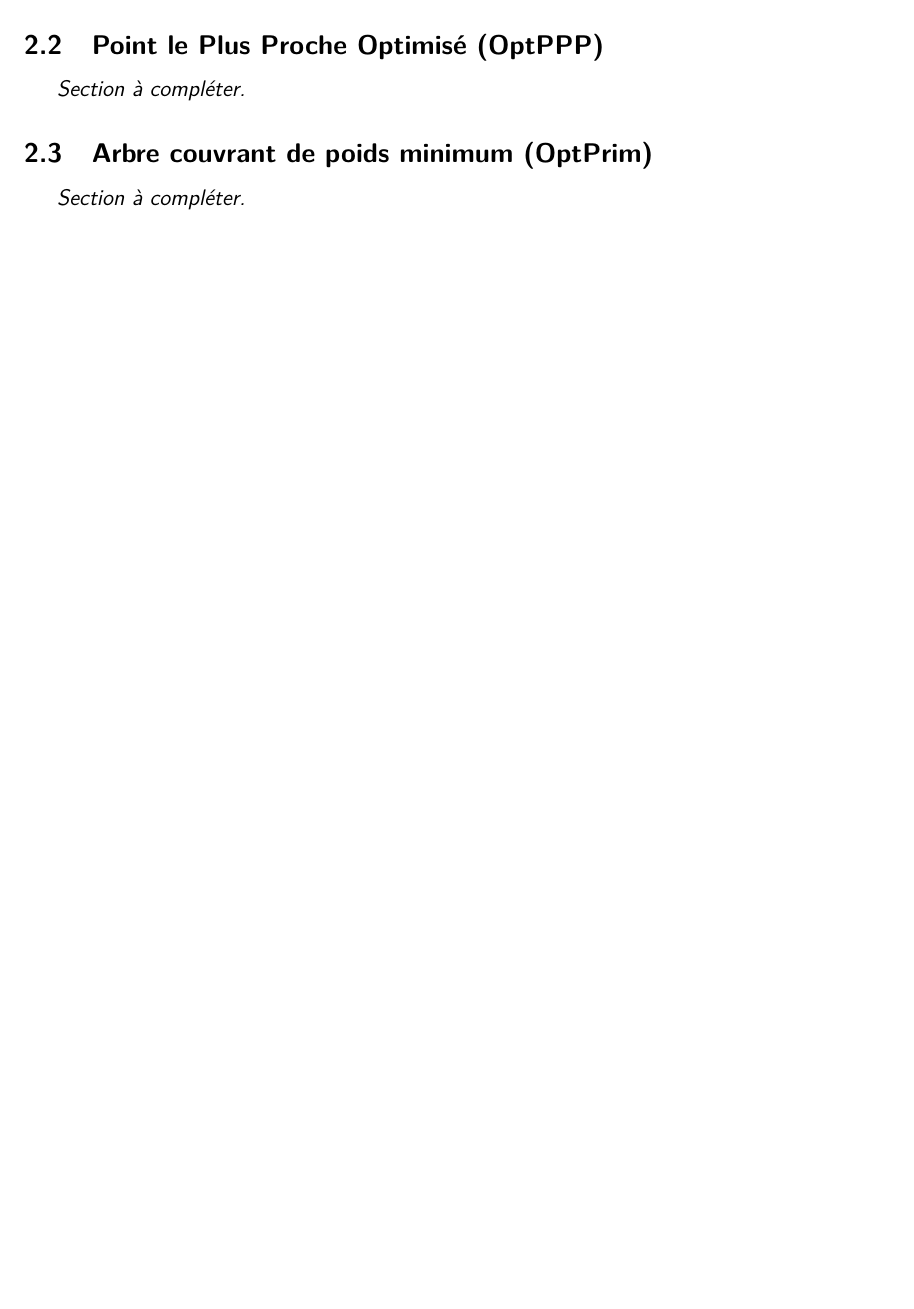
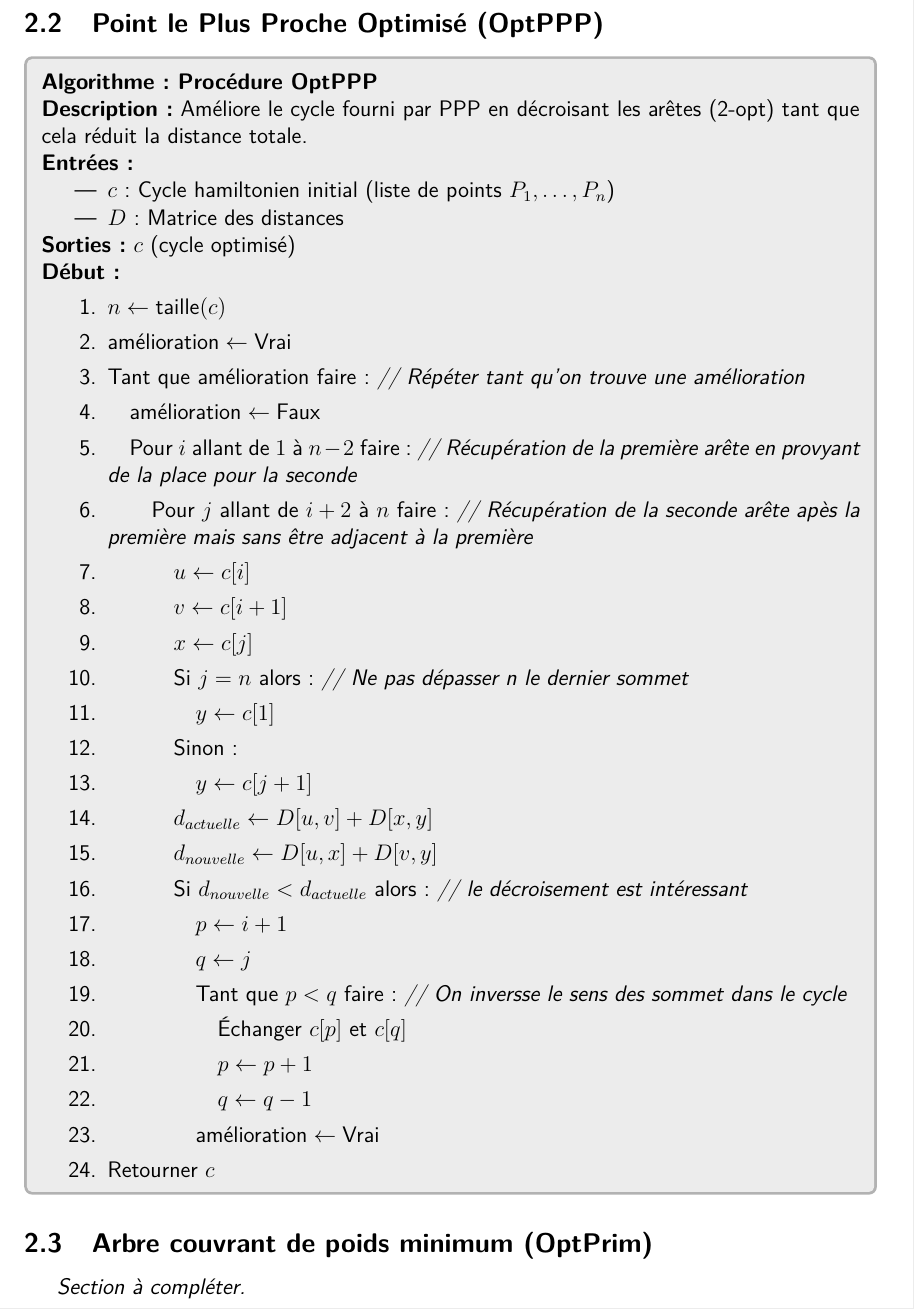
Before and after one commit to louisgrn/PVC-AlgoGraph-project-2025-L3, a LaTeX document (rapport/rapport.tex): part of page 5 of 5 before the commit and part of page 6 of 7 after it, cut so that both start at the same text, the shorter picture padded with empty space. Compiled offline with pdfLaTeX.

Commit message:
Add wrappers for PPP and OptPPP algorithms and update documentation in rapport.tex

```diff
--- a/rapport/rapport.tex
+++ b/rapport/rapport.tex
@@ -198,7 +198,43 @@ pip install requirement.txt
 
 \subsection{Point le Plus Proche Optimisé (OptPPP)}
 
-\textit{Section à compléter.}
+\begin{tcolorbox}[colback=darkWhite!75!white,colframe=black!30,left=5pt,right=5pt,top=5pt,bottom=5pt]
+\textbf{Algorithme : Procédure OptPPP} \\
+\textbf{Description :} Améliore le cycle fourni par PPP en décroisant les arêtes (2-opt) tant que cela réduit la distance totale. \\
+\textbf{Entrées :}
+\begin{itemize}
+    \item $c$ : Cycle hamiltonien initial (liste de points $P_1, \dots, P_n$)
+    \item $D$ : Matrice des distances
+\end{itemize}
+\textbf{Sorties :} $c$ (cycle optimisé) \\
+\textbf{Début :}
+\begin{enumerate}
+    \item $n \leftarrow \text{taille}(c)$
+    \item $\text{amélioration} \leftarrow \text{Vrai}$
+    \item Tant que $\text{amélioration}$ faire : \textit{// Répéter tant qu'on trouve une amélioration}
+    \item \quad $\text{amélioration} \leftarrow \text{Faux}$
+    \item \quad Pour $i$ allant de $1$ à $n-2$ faire : \textit{// Récupération de la première arête en provyant de la place pour la seconde}
+    \item \quad \quad Pour $j$ allant de $i+2$ à $n$ faire : \textit{// Récupération de la seconde arête apès la première mais sans être adjacent à la première}
+    \item \quad \quad \quad $u \leftarrow c[i]$
+    \item \quad \quad \quad $v \leftarrow c[i+1]$
+    \item \quad \quad \quad $x \leftarrow c[j]$
+    \item \quad \quad \quad Si $j = n$ alors : \textit{// Ne pas dépasser n le dernier sommet}
+    \item \quad \quad \quad \quad $y \leftarrow c[1]$
+    \item \quad \quad \quad Sinon :
+    \item \quad \quad \quad \quad $y \leftarrow c[j+1]$
+    \item \quad \quad \quad $d_{actuelle} \leftarrow D[u, v] + D[x, y]$
+    \item \quad \quad \quad $d_{nouvelle} \leftarrow D[u, x] + D[v, y]$
+    \item \quad \quad \quad Si $d_{nouvelle} < d_{actuelle}$ alors : \textit{// le décroisement est intéressant}
+    \item \quad \quad \quad \quad $p \leftarrow i+1$
+    \item \quad \quad \quad \quad $q \leftarrow j$
+    \item \quad \quad \quad \quad Tant que $p < q$ faire : \textit{// On inversse le sens des sommet dans le cycle}
+    \item \quad \quad \quad \quad \quad Échanger $c[p]$ et $c[q]$
+    \item \quad \quad \quad \quad \quad $p \leftarrow p + 1$
+    \item \quad \quad \quad \quad \quad $q \leftarrow q - 1$
+    \item \quad \quad \quad \quad $\text{amélioration} \leftarrow \text{Vrai}$
+    \item Retourner $c$
+\end{enumerate}
+\end{tcolorbox}
 
 \subsection{Arbre couvrant de poids minimum (OptPrim)}
 
```
Also changed, not shown: rapport/rapport.pdf, 2 other files.
